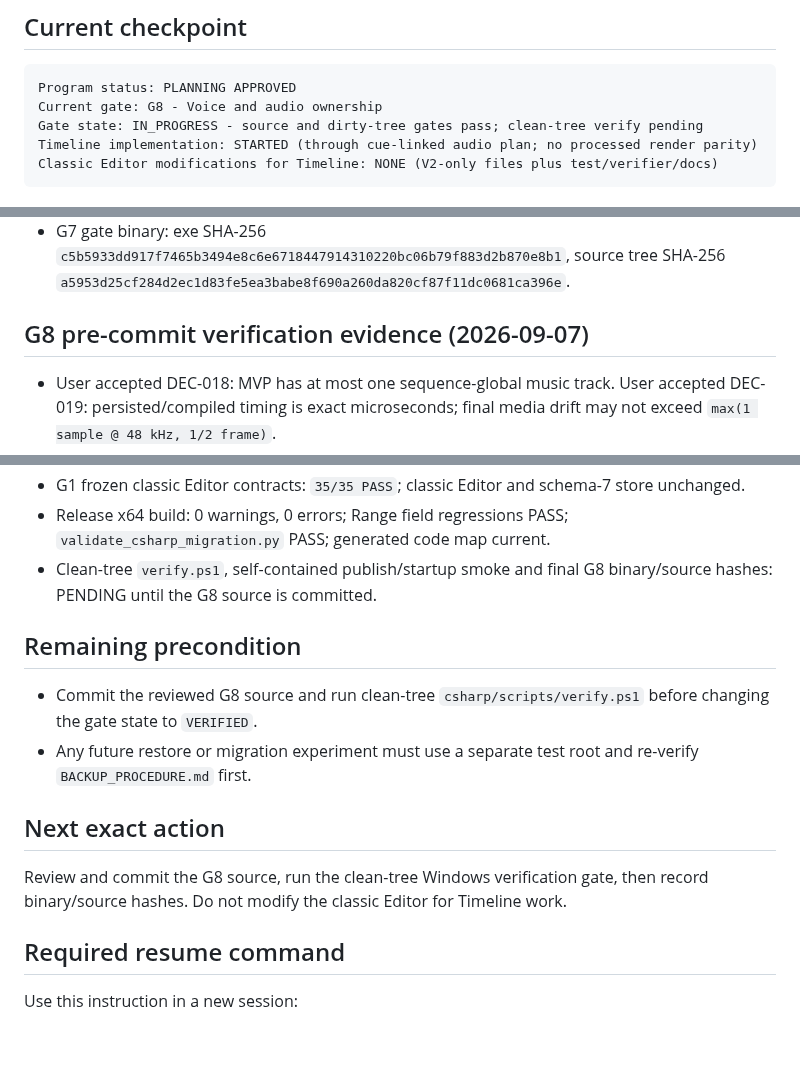
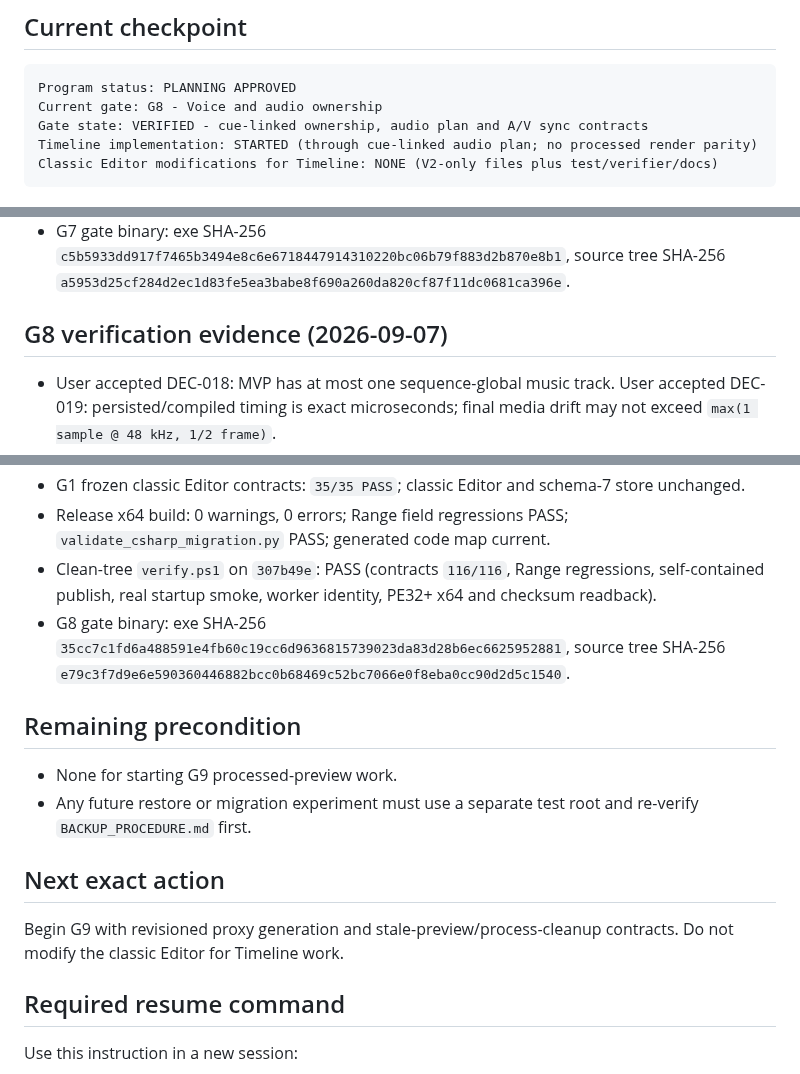
Before and after one commit to wan1778/BiliSub-Studio, a Markdown page: docs/editor-timeline/STATUS.md, 3 parts joined by grey strips. Drawn GitHub-style; blank space fills up the shorter version.

Commit message:
docs(timeline): record verified G8 audio gate

````diff
--- a/docs/editor-timeline/STATUS.md
+++ b/docs/editor-timeline/STATUS.md
@@ -7,7 +7,7 @@ Last updated: 2026-09-07
 ```text
 Program status: PLANNING APPROVED
 Current gate: G8 - Voice and audio ownership
-Gate state: IN_PROGRESS - source and dirty-tree gates pass; clean-tree verify pending
+Gate state: VERIFIED - cue-linked ownership, audio plan and A/V sync contracts
 Timeline implementation: STARTED (through cue-linked audio plan; no processed render parity)
 Classic Editor modifications for Timeline: NONE (V2-only files plus test/verifier/docs)
 ```
@@ -276,7 +276,7 @@ Historical dirty-tree failures, all resolved before the tagged baseline:
   source tree SHA-256
   `a5953d25cf284d2ec1d83fe5ea3babe8f690a260da820cf87f11dc0681ca396e`.
 
-## G8 pre-commit verification evidence (2026-09-07)
+## G8 verification evidence (2026-09-07)
 
 - User accepted DEC-018: MVP has at most one sequence-global music track.
   User accepted DEC-019: persisted/compiled timing is exact microseconds;
@@ -315,21 +315,24 @@ Historical dirty-tree failures, all resolved before the tagged baseline:
   schema-7 store unchanged.
 - Release x64 build: 0 warnings, 0 errors; Range field regressions PASS;
   `validate_csharp_migration.py` PASS; generated code map current.
-- Clean-tree `verify.ps1`, self-contained publish/startup smoke and final G8
-  binary/source hashes: PENDING until the G8 source is committed.
+- Clean-tree `verify.ps1` on `307b49e`: PASS (contracts `116/116`, Range
+  regressions, self-contained publish, real startup smoke, worker identity,
+  PE32+ x64 and checksum readback).
+- G8 gate binary: exe SHA-256
+  `35cc7c1fd6a488591e4fb60c19cc6d9636815739023da83d28b6ec6625952881`,
+  source tree SHA-256
+  `e79c3f7d9e6e590360446882bcc0b68469c52bc7066e0f8eba0cc90d2d5c1540`.
 
 ## Remaining precondition
 
-- Commit the reviewed G8 source and run clean-tree `csharp/scripts/verify.ps1`
-  before changing the gate state to `VERIFIED`.
+- None for starting G9 processed-preview work.
 - Any future restore or migration experiment must use a separate test root and
   re-verify `BACKUP_PROCEDURE.md` first.
 
 ## Next exact action
 
-Review and commit the G8 source, run the clean-tree Windows verification gate,
-then record binary/source hashes. Do not modify the classic Editor for
-Timeline work.
+Begin G9 with revisioned proxy generation and stale-preview/process-cleanup
+contracts. Do not modify the classic Editor for Timeline work.
 
 ## Required resume command
 
````
